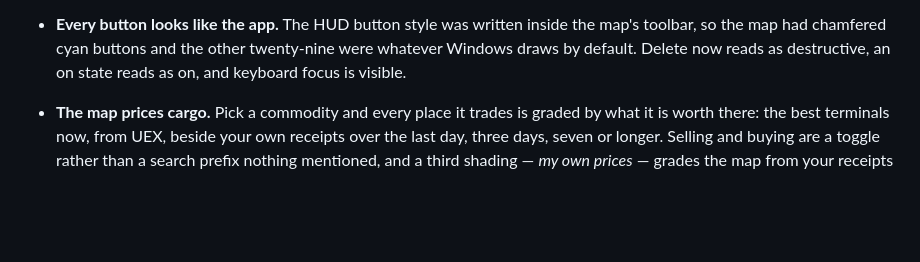
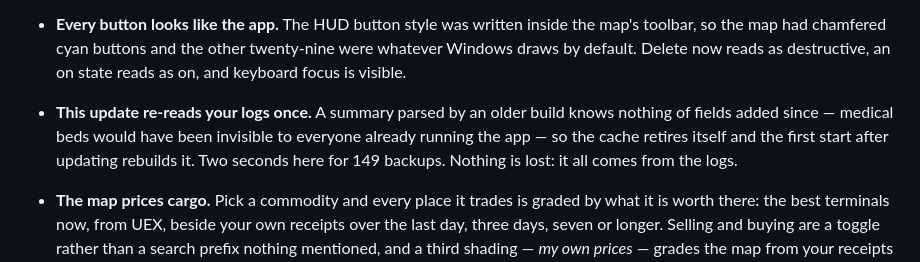
Before and after one commit to peans99/QuantumWake, a Markdown page: README.md, the part around the change. Rendered like a GitHub page; blank space fills up the shorter version.

Commit message:
Say in the notes that this update re-reads the logs once
Someone whose first start after updating spends a few seconds re-reading 149
backups deserves to have been told, rather than wondering what it is doing.

Co-Authored-By: Claude Opus 5 <noreply@anthropic.com>

```diff
--- a/README.md
+++ b/README.md
@@ -399,6 +399,11 @@ buttons stop looking borrowed.
   the map's toolbar, so the map had chamfered cyan buttons and the other
   twenty-nine were whatever Windows draws by default. Delete now reads as
   destructive, an on state reads as on, and keyboard focus is visible.
+- **This update re-reads your logs once.** A summary parsed by an older build
+  knows nothing of fields added since — medical beds would have been invisible
+  to everyone already running the app — so the cache retires itself and the
+  first start after updating rebuilds it. Two seconds here for 149 backups.
+  Nothing is lost: it all comes from the logs.
 
 - **The map prices cargo.** Pick a commodity and every place it trades is graded
   by what it is worth there: the best terminals now, from UEX, beside your own
```
